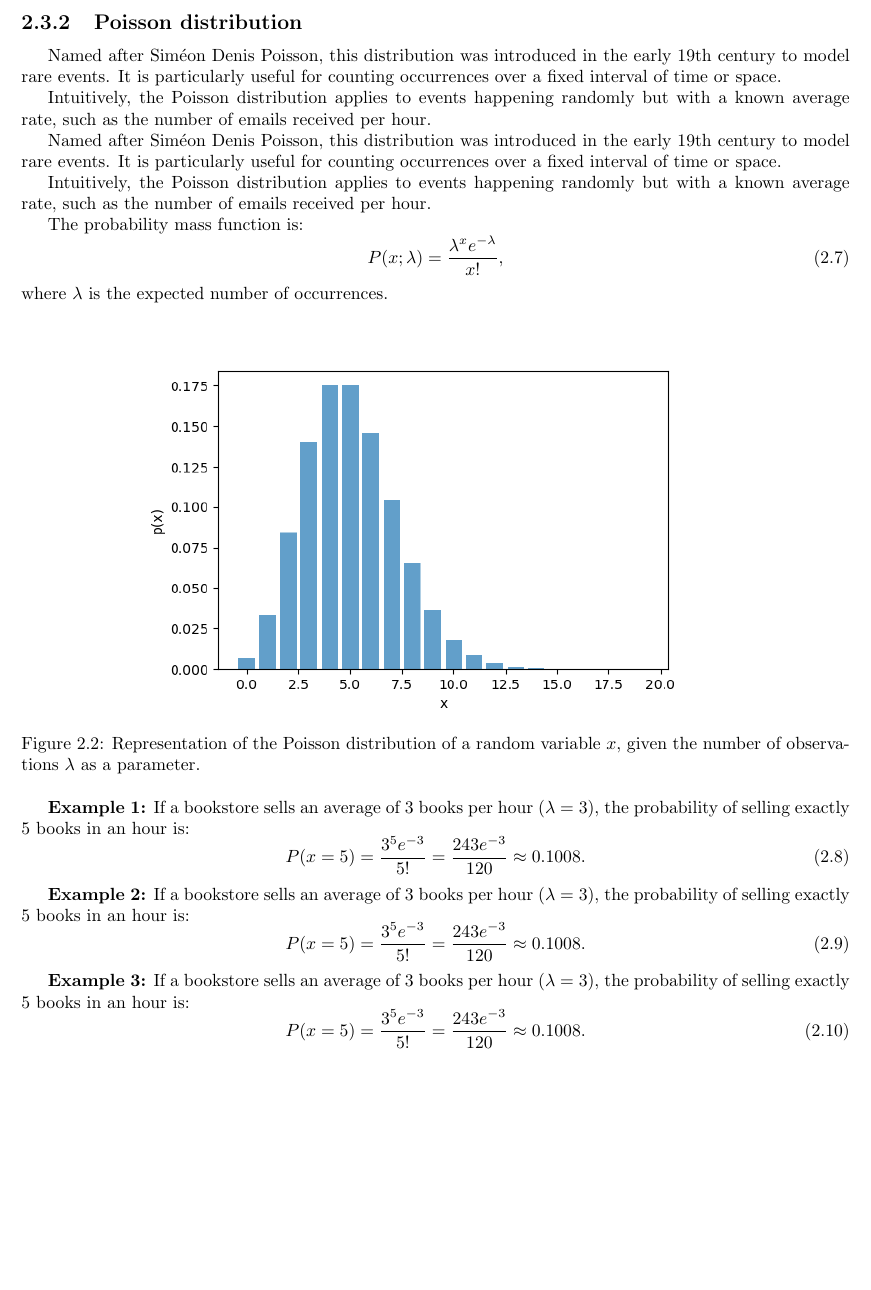
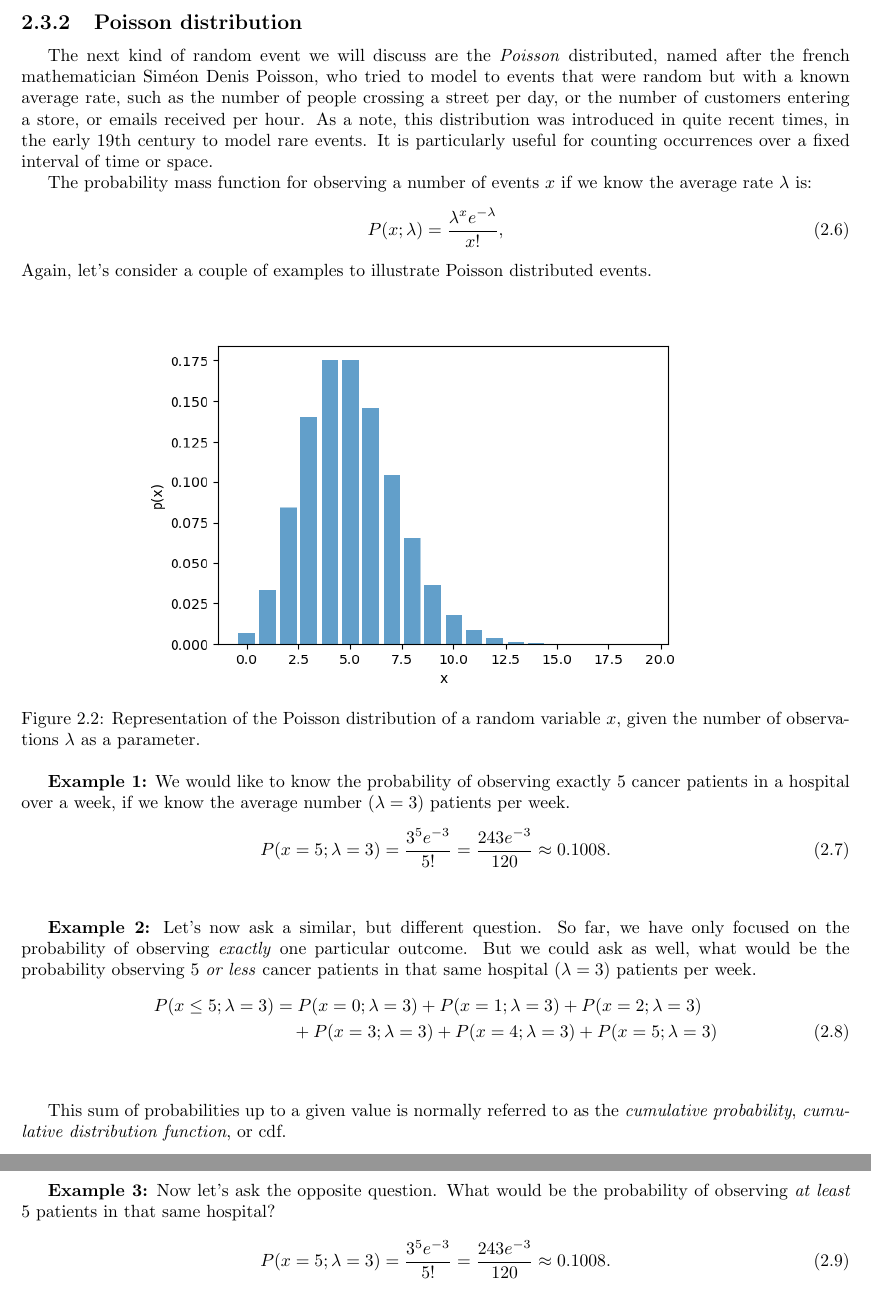
Before and after one commit to jurtasun/2025_probability_notes, a LaTeX thesis (probability.tex): part of page 12 of 31 before the commit and two parts of pages 13 and 14 of 33 after it, the two joined at a grey line, cut so that both start at the same text, the shorter picture padded with empty space. The pictures show the PDF file probability.pdf that the author committed with the source.

Commit message:
Prepare examples

```diff
--- a/probability.tex
+++ b/probability.tex
@@ -117,18 +117,16 @@ We will distinguish two main families of random events. These in which the numbe
 \newpage
 
 \section{Probability distributions}
-Once we are comfortable with the idea of random events, and we have been introduced to probability as a number to quantify surprise, we can agree that not all random phenomena are equal. A basic way to classify and separate random events is according to how their probabilities are distributed.
+So far we have introduced the idea of random events, and the concept of probability as a number to quantify surprise. For our present chapter, we will try to model such stochastic events such that we can make predictions. For that purpose, we will model that probability we just defined to be a descriptive, or \textit{predictive} quantity. Let's begin by saying that not all random phenomena are equal. Hence, a basic way to classify and separate random events, is according to how their probabilities are \textit{distributed}.
 
 \subsection{Binomial distribution}
-The binomial distribution models the number of successes in a fixed number of independent trials, each with the same probability of success. It was developed by Jacob Bernoulli in the 17th century while studying the probability of repeated Bernoulli trials. His work laid the foundation for the Law of Large Numbers.
+The simplest case of random event we will describe are the so-called \textit{binomial} events. Cases where we make a certain number of measurements $n$, each with two or more possible outcomes, and we want to know the number of successes. For instance, what would be the probability of measuring, or observing, 5 heads if I toss 10 coins? Or what would be the probability of obtaining 5 times a 6, out of a total of 100 dice rolls? In all these cases we will call $x$ the number of successes we want to observe, $n$ the total number of trials, and $p$ the probability of success in each individual trial. The binomial distribution models the number of successes in a fixed number of independent trials, each with the same probability of success. It was developed by Jacob Bernoulli in the 17th century while studying the probability of repeated Bernoulli trials. His work laid the foundation for the Law of Large Numbers.\\
 
-Intuitively, this distribution is useful when considering repeated experiments with two possible outcomes (success or failure). For example, flipping a fair coin multiple times follows a binomial pattern.
-
-The probability mass function is given by:
+Intuitively, this distribution is useful when considering repeated experiments with two possible outcomes (success or failure). For example, flipping a fair coin multiple times follows a binomial pattern. We will say that the probability of observing $x$ successes in $n$ total tries, given individual probability of success $p$, is given by:
 \begin{equation}
     P(x; n, k) = \binom{n}{x} p^x (1-p)^{n-x},
 \end{equation}
-where $n$ is the number of trials and $p$ is the probability of success.
+This is normally referred to as a probability \textit{mass} distribution. The reason for that, as we will discuss later, is to distinguish such events from other types of events called continuous, for which we will define \text{density} distributions. For now, just keep probability mass distribution as a fancy name, or probability distribution, for simplicity. Let's break this expression down in a couple of examples.
 
 \begin{figure}[ht]
     \centering
@@ -138,35 +136,31 @@ where $n$ is the number of trials and $p$ is the probability of success.
 \end{figure}
 
 \textbf{Example 1:} Suppose we flip a fair coin 5 times ($n=5$) and want to find the probability of getting exactly 3 heads ($p=0.5$):
-\begin{equation}
-    P(X=3) = \binom{5}{3} (0.5)^3 (0.5)^2 = 10 \times 0.125 \times 0.25 = 0.3125.
-\end{equation}
+\begin{align}
+    P\bigg(x=5; n = 10; p = \frac{1}{2}\bigg) = &\binom{5}{3} \bigg(\frac{1}{2}\bigg)^3 \bigg(1 - \frac{1}{2}\bigg)^2  \notag \\
+    &\binom{5}{3} \bigg(\frac{1}{2}\bigg)^3 \bigg(1 - \frac{1}{2}\bigg)^2  \notag \times 0.25 = 0.3125.
+\end{align}\\
 
 \textbf{Example 2:} Suppose we flip a fair coin 5 times ($n=5$) and want to find the probability of getting exactly 3 heads ($p=0.5$):
 \begin{equation}
-    P(X=3) = \binom{5}{3} (0.5)^3 (0.5)^2 = 10 \times 0.125 \times 0.25 = 0.3125.
-\end{equation}
+    P\bigg(x=5; n = 10; p = \frac{1}{3}\bigg) = \binom{5}{3} \bigg(\frac{1}{2}\bigg)^3 \bigg(1 - \frac{1}{2}\bigg)^2 = 10 \times 0.125 \times 0.25 = 0.3125. \notag
+\end{equation}\\
 
 \textbf{Example 3:} Suppose we flip a fair coin 5 times ($n=5$) and want to find the probability of getting exactly 3 heads ($p=0.5$):
 \begin{equation}
-    P(X=3) = \binom{5}{3} (0.5)^3 (0.5)^2 = 10 \times 0.125 \times 0.25 = 0.3125.
-\end{equation}
+    P\bigg(x=5; n = 10; p = \frac{1}{6}\bigg) = \binom{5}{3} \bigg(\frac{1}{2}\bigg)^3 \bigg(1 - \frac{1}{2}\bigg)^2 = 10 \times 0.125 \times 0.25 = 0.3125. \notag
+\end{equation}\\
 
 \newpage
 \subsection{Poisson distribution}
-Named after Sim\'eon Denis Poisson, this distribution was introduced in the early 19th century to model rare events. It is particularly useful for counting occurrences over a fixed interval of time or space.
+The next kind of random event we will discuss are the \textit{Poisson} distributed, named after the french mathematician Sim\'eon Denis Poisson, who tried to model to events that were random but with a known average rate, such as the number of people crossing a street per day, or the number of customers entering a store, or emails received per hour.
+As a note, this distribution was introduced in quite recent times, in the early 19th century to model rare events. It is particularly useful for counting occurrences over a fixed interval of time or space.
 
-Intuitively, the Poisson distribution applies to events happening randomly but with a known average rate, such as the number of emails received per hour.
-
-Named after Sim\'eon Denis Poisson, this distribution was introduced in the early 19th century to model rare events. It is particularly useful for counting occurrences over a fixed interval of time or space.
-
-Intuitively, the Poisson distribution applies to events happening randomly but with a known average rate, such as the number of emails received per hour.
-
-The probability mass function is:
+The probability mass function for observing a number of events $x$ if we know the average rate $\lambda$ is:
 \begin{equation}
     P(x; \lambda) = \frac{\lambda^x e^{-\lambda}}{x!},
 \end{equation}
-where $\lambda$ is the expected number of occurrences.
+Again, let's consider a couple of examples to illustrate Poisson distributed events.
 
 \begin{figure}[ht]
     \centering
@@ -175,34 +169,33 @@ where $\lambda$ is the expected number of occurrences.
     \label{fig:random}
 \end{figure}
 
-\textbf{Example 1:} If a bookstore sells an average of 3 books per hour ($\lambda = 3$), the probability of selling exactly 5 books in an hour is:
+\textbf{Example 1:} We would like to know the probability of observing exactly 5 cancer patients in a hospital over a week, if we know the average number ($\lambda = 3$) patients per week.
 \begin{equation}
-    P(x=5) = \frac{3^5 e^{-3}}{5!} = \frac{243 e^{-3}}{120} \approx 0.1008.
-\end{equation}
+    P(x=5; \lambda = 3) = \frac{3^5 e^{-3}}{5!} = \frac{243 e^{-3}}{120} \approx 0.1008. \notag
+\end{equation}\\
 
-\textbf{Example 2:} If a bookstore sells an average of 3 books per hour ($\lambda = 3$), the probability of selling exactly 5 books in an hour is:
+\textbf{Example 2:} Let's now ask a similar, but different question. So far, we have only focused on the probability of observing \textit{exactly} one particular outcome. But we could ask as well, what would be the probability observing 5 \textit{or less} cancer patients in that same hospital ($\lambda = 3$) patients per week.
+\begin{align}
+    P(x \leq 5; \lambda = 3) &= P(x=0; \lambda = 3) + P(x=1; \lambda = 3) + P(x=2; \lambda = 3) \notag \\
+    &\quad + P(x=3; \lambda = 3) + P(x=4; \lambda = 3) + P(x=5; \lambda = 3) \notag
+\end{align}\\
+
+This sum of probabilities up to a given value is normally referred to as the \textit{cumulative probability}, \textit{cumulative distribution function}, or cdf.\\
+
+\textbf{Example 3:} Now let's ask the opposite question. What would be the probability of observing \textit{at least} 5 patients in that same hospital?
 \begin{equation}
-    P(x=5) = \frac{3^5 e^{-3}}{5!} = \frac{243 e^{-3}}{120} \approx 0.1008.
-\end{equation}
-
-\textbf{Example 3:} If a bookstore sells an average of 3 books per hour ($\lambda = 3$), the probability of selling exactly 5 books in an hour is:
-\begin{equation}
-    P(x=5) = \frac{3^5 e^{-3}}{5!} = \frac{243 e^{-3}}{120} \approx 0.1008.
+    P(x=5; \lambda = 3) = \frac{3^5 e^{-3}}{5!} = \frac{243 e^{-3}}{120} \approx 0.1008. \notag
 \end{equation}
 
 \newpage
 \subsection{Uniform distribution}
-The uniform distribution represents a scenario where all outcomes in an interval $[a, b]$ are equally likely. This distribution has been used since antiquity, especially in early probability and gambling studies.
-
-Intuitively, it is useful when every possible outcome is equally probable, such as rolling a fair die.
+The last example of such discrete random - remember that by discrete we mean \textit{countable} number of outcomes -  will be those which are \textit{uniformly} distributed. That means that all possible outcomes are equally probable, such as rolling a fair die, or tossing a coin.
 
 The uniform distribution represents a scenario where all outcomes in an interval $[a, b]$ are equally likely. This distribution has been used since antiquity, especially in early probability and gambling studies.
 
-Intuitively, it is useful when every possible outcome is equally probable, such as rolling a fair die.
-
-The probability density function is:
+The probability of observing a particular result $x$ in a given range $[a, b]$ is:
 \begin{equation}
-    f(x) = \frac{1}{b-a}, \quad a \leq x \leq b.
+    f(x; a, b) = \frac{1}{b-a}, \quad a \leq x \leq b.
 \end{equation}
 
 \begin{figure}[ht]
@@ -226,6 +219,12 @@ The probability density function is:
 \begin{equation}
     f(x; a, b) = \frac{1}{10-2} = 0.125.
 \end{equation}
+
+\newpage
+
+So far we have focused on discrete events, that is, scenarios where the number of possible outcomes was an integer number. Now we will encounter a second family of stochastic processes, the ones we will refer to as continuous. In the discrete case, we were implicitly using the frequentist definition of probability, as a number that represents the ratio of how many times we will observe a particular result, if we endlessly repeat (...).\\
+
+But let's try to face a different scenario.
 
 \newpage
 \subsection{Gaussian distribution}
```
Also changed, not shown: probability.pdf, 3 other files.
